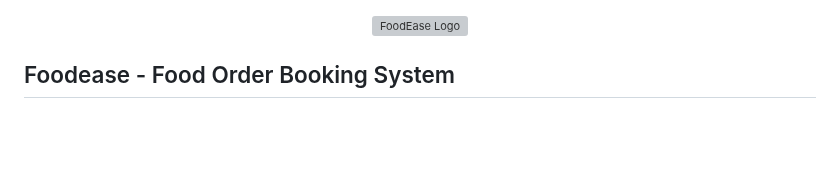
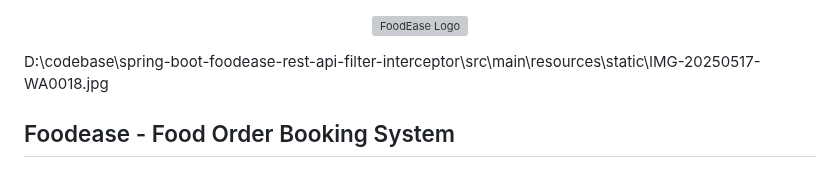
Before and after one commit to shreyamahalle/spring-boot-foodease-rest-api-filter-interceptor, a Markdown page: README.md, the part around the change. GitHub-like rendering; blank space fills up the shorter version; grey boxes are pictures that could not be loaded.

```diff
--- a/README.md
+++ b/README.md
@@ -5,6 +5,7 @@
        style="height: auto; display: block; margin: 0 auto;">
 </p>
 
+D:\codebase\spring-boot-foodease-rest-api-filter-interceptor\src\main\resources\static\IMG-20250517-WA0018.jpg
 ## Foodease - Food Order Booking System
 
 ## Table of Contents
```
